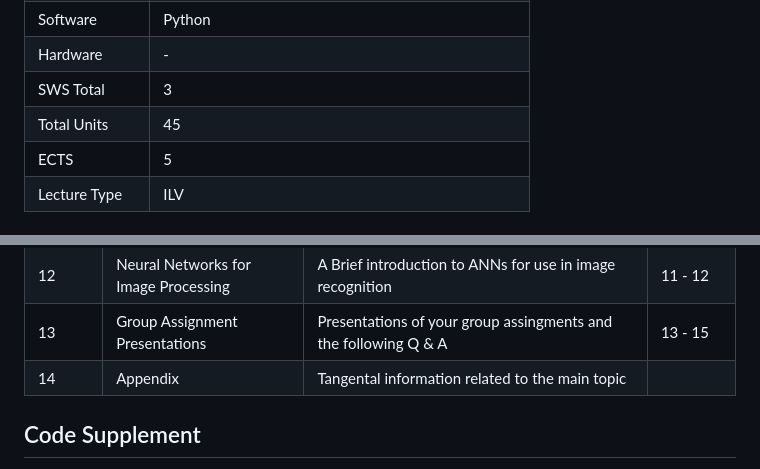
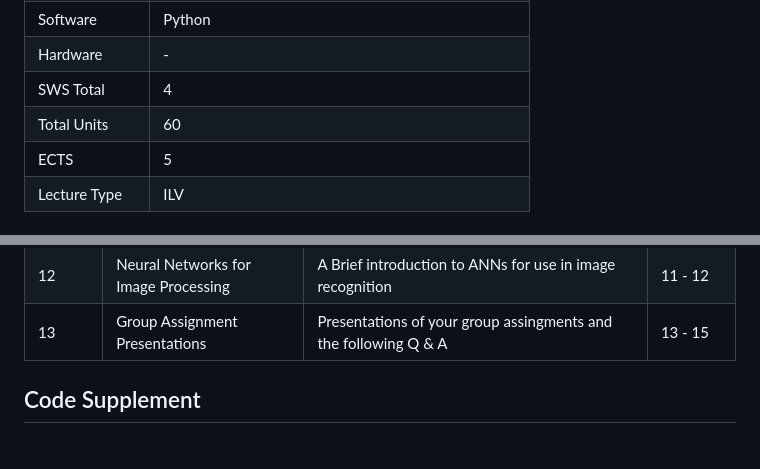
Before and after one commit to dTmC0945/L-MCI-BSc-Digital-Image-Processing, a Markdown page: README.md, 2 parts joined by grey strips. GitHub-like rendering.

```diff
--- a/README.md
+++ b/README.md
@@ -47,8 +47,8 @@ The details of the lecture are given below.
 | Lecturer      | Daniel McGuiness                                  |
 | Software      | Python                                            |
 | Hardware      | \-                                                |
-| SWS Total     | 3                                                 |
-| Total Units   | 45                                                |
+| SWS Total     | 4                                                 |
+| Total Units   | 60                                                |
 | ECTS          | 5                                                 |
 | Lecture Type  | ILV                                               |
 
@@ -134,7 +134,6 @@ images. The structure of the lecture is shown below.
 | 11 | Edge Detection | Methods and alhorithms used in detecting edges for computer vision | 10 |
 | 12 | Neural Networks for Image Processing | A Brief introduction to ANNs for use in image recognition | 11 - 12 |
 | 13 | Group Assignment Presentations | Presentations of your group assingments and the following Q & A | 13 - 15 |
-| 14 | Appendix | Tangental information related to the main topic |  |
 
 ## Code Supplement
 
```
